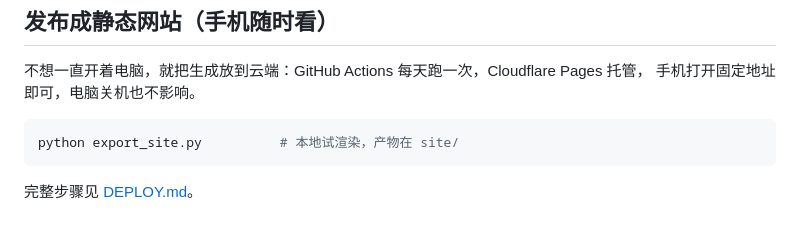
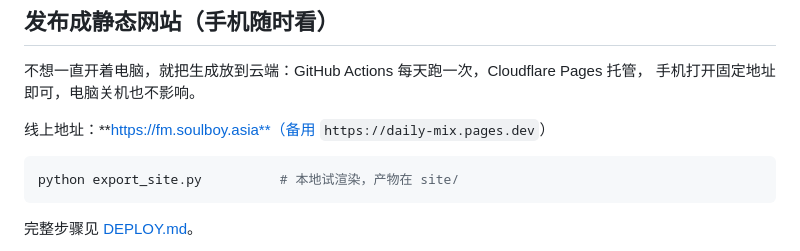
Before and after one commit to wei1115/daily-mix, a Markdown page: README.md, the part around the change. Drawn GitHub-style; blank space fills up the shorter version.

Commit message:
docs: fm.soulboy.asia (README.md)

````diff
--- a/README.md
+++ b/README.md
@@ -18,6 +18,8 @@
 
 不想一直开着电脑，就把生成放到云端：GitHub Actions 每天跑一次，Cloudflare Pages 托管，
 手机打开固定地址即可，电脑关机也不影响。
+
+线上地址：**https://fm.soulboy.asia**（备用 `https://daily-mix.pages.dev`）
 
 ```bash
 python export_site.py          # 本地试渲染，产物在 site/
````
